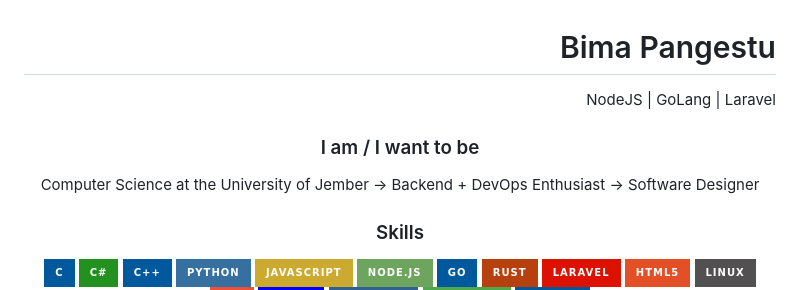
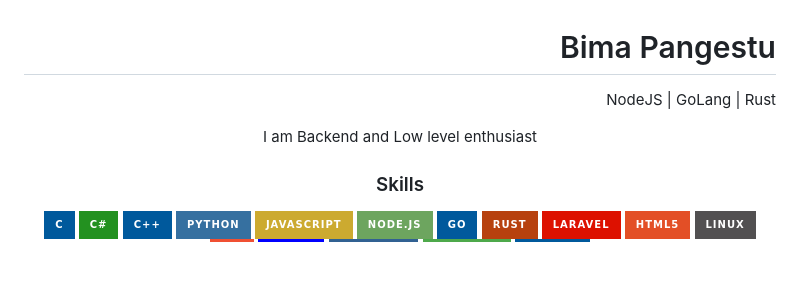
Before and after one commit to punkestu/punkestu, a Markdown page: README.md, the part around the change printed below. Rendered like a GitHub page; badges without logos; blank space fills up the shorter version.

```diff
--- a/README.md
+++ b/README.md
@@ -1,8 +1,7 @@
 <h1 align="right">Bima Pangestu</h1>
-<p align="right">NodeJS | GoLang | Laravel</p>
+<p align="right">NodeJS | GoLang | Rust</p>
 
-<h3 align="center">I am / I want to be</h3>
-<p align="center">Computer Science at the University of Jember &rarr; Backend + DevOps Enthusiast &rarr; Software Designer</p>
+<p align="center">I am Backend and Low level enthusiast</p>
 
 <h3 align="center">Skills</h3>
 <p align="center">
```
Also changed, not shown: other parts of README.md (+1 -1 lines).
